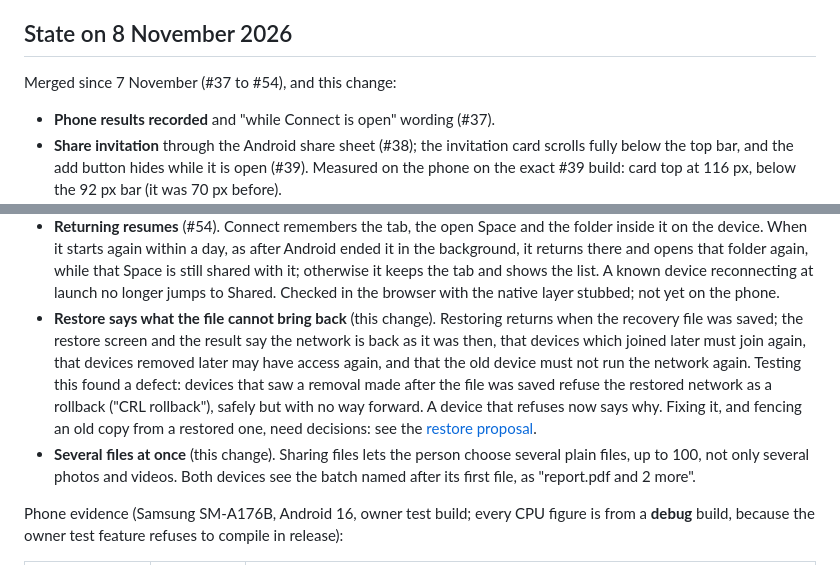
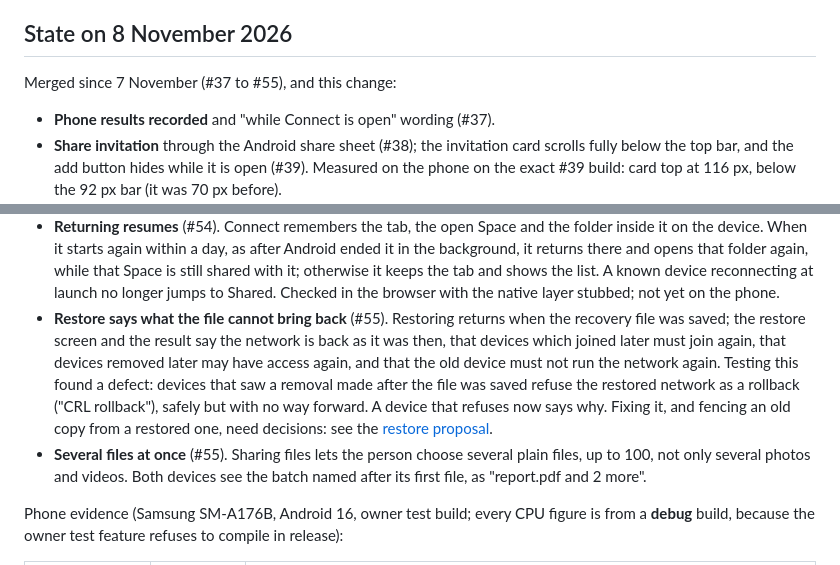
Before and after one commit to GenesisMeshLabs/genesismesh-connect, a Markdown page: docs/plan-progress.md, 2 parts joined by grey strips. GitHub-like rendering.

Commit message:
Point plan progress at #55

```diff
--- a/docs/plan-progress.md
+++ b/docs/plan-progress.md
@@ -88,7 +88,7 @@ prompt. Public Create in the normal app stays off.
 
 ## State on 8 November 2026
 
-Merged since 7 November (#37 to #54), and this change:
+Merged since 7 November (#37 to #55), and this change:
 
 - **Phone results recorded** and "while Connect is open" wording (#37).
 - **Share invitation** through the Android share sheet (#38); the invitation
@@ -195,7 +195,7 @@ Merged since 7 November (#37 to #54), and this change:
   keeps the tab and shows the list. A known device reconnecting at launch no
   longer jumps to Shared. Checked in the browser with the native layer stubbed;
   not yet on the phone.
-- **Restore says what the file cannot bring back** (this change). Restoring
+- **Restore says what the file cannot bring back** (#55). Restoring
   returns when the recovery file was saved; the restore screen and the result
   say the network is back as it was then, that devices which joined later must
   join again, that devices removed later may have access again, and that the old
@@ -204,7 +204,7 @@ Merged since 7 November (#37 to #54), and this change:
   as a rollback ("CRL rollback"), safely but with no way forward. A device that
   refuses now says why. Fixing it, and fencing an old copy from a restored one,
   need decisions: see the [restore proposal](restore-proposal.md).
-- **Several files at once** (this change). Sharing files lets the person choose
+- **Several files at once** (#55). Sharing files lets the person choose
   several plain files, up to 100, not only several photos and videos. Both
   devices see the batch named after its first file, as "report.pdf and 2 more".
 
```
